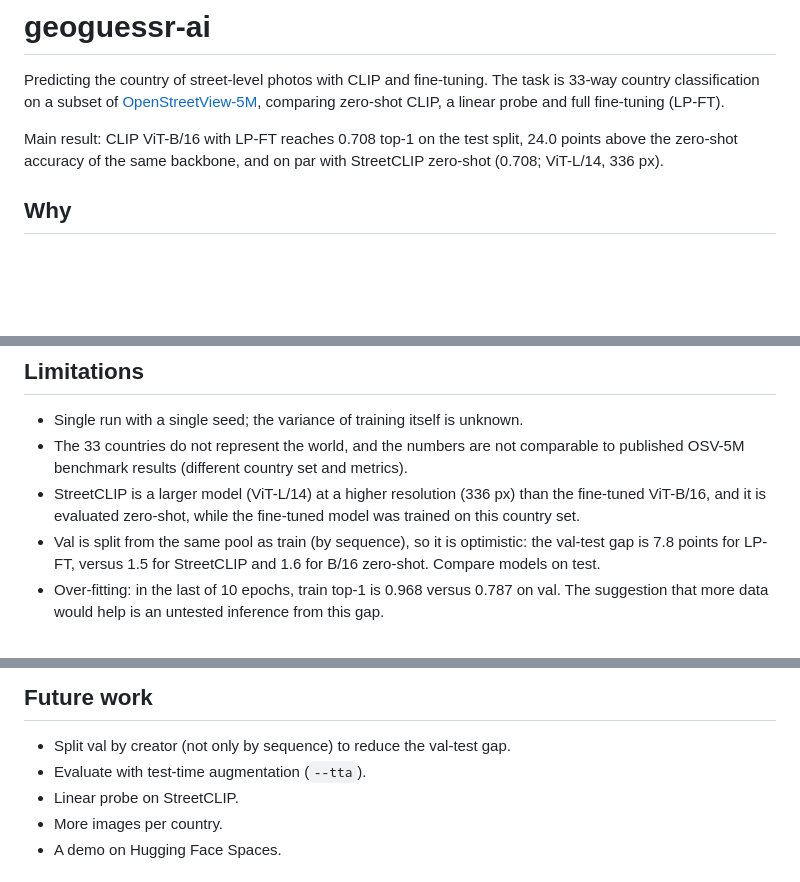
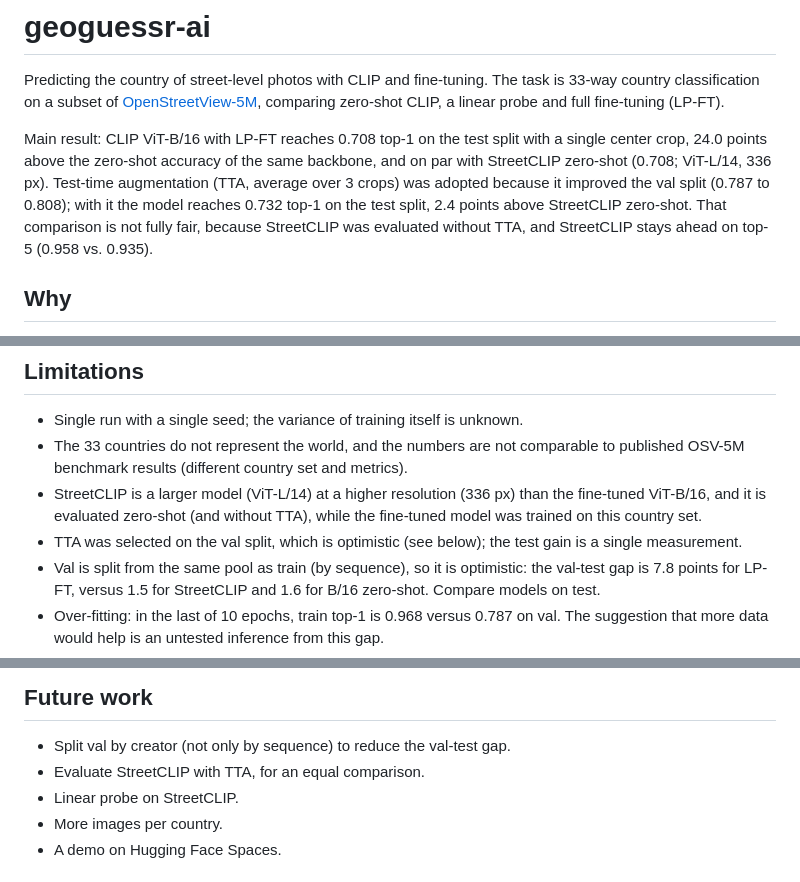
Before and after one commit to Daggerabuse/geoguessr-ai, a Markdown page: README.md, 3 parts joined by grey strips. Rendered like a GitHub page; blank space fills up the shorter version.

```diff
--- a/README.md
+++ b/README.md
@@ -4,8 +4,12 @@ Predicting the country of street-level photos with CLIP and fine-tuning. The tas
 country classification on a subset of [OpenStreetView-5M](https://huggingface.co/datasets/osv5m/osv5m),
 comparing zero-shot CLIP, a linear probe and full fine-tuning (LP-FT).
 
-Main result: CLIP ViT-B/16 with LP-FT reaches 0.708 top-1 on the test split, 24.0 points above the
-zero-shot accuracy of the same backbone, and on par with StreetCLIP zero-shot (0.708; ViT-L/14, 336 px).
+Main result: CLIP ViT-B/16 with LP-FT reaches 0.708 top-1 on the test split with a single center crop,
+24.0 points above the zero-shot accuracy of the same backbone, and on par with StreetCLIP zero-shot
+(0.708; ViT-L/14, 336 px). Test-time augmentation (TTA, average over 3 crops) was adopted because it
+improved the val split (0.787 to 0.808); with it the model reaches 0.732 top-1 on the test split, 2.4 points
+above StreetCLIP zero-shot. That comparison is not fully fair, because StreetCLIP was evaluated without
+TTA, and StreetCLIP stays ahead on top-5 (0.958 vs. 0.935).
 
 ## Why
 
@@ -77,7 +93,8 @@ Left: CLIP ViT-B/16 zero-shot. Right: CLIP ViT-B/16 LP-FT.
 - The 33 countries do not represent the world, and the numbers are not comparable to published
   OSV-5M benchmark results (different country set and metrics).
 - StreetCLIP is a larger model (ViT-L/14) at a higher resolution (336 px) than the fine-tuned ViT-B/16,
-  and it is evaluated zero-shot, while the fine-tuned model was trained on this country set.
+  and it is evaluated zero-shot (and without TTA), while the fine-tuned model was trained on this country set.
+- TTA was selected on the val split, which is optimistic (see below); the test gain is a single measurement.
 - Val is split from the same pool as train (by sequence), so it is optimistic: the val-test gap is
   7.8 points for LP-FT, versus 1.5 for StreetCLIP and 1.6 for B/16 zero-shot. Compare models on test.
 - Over-fitting: in the last of 10 epochs, train top-1 is 0.968 versus 0.787 on val. The
@@ -174,7 +191,7 @@ Evaluation: short side 224 + center crop; `--tta` averages left/center/right cro
 ## Future work
 
 - Split val by creator (not only by sequence) to reduce the val-test gap.
-- Evaluate with test-time augmentation (`--tta`).
+- Evaluate StreetCLIP with TTA, for an equal comparison.
 - Linear probe on StreetCLIP.
 - More images per country.
 - A demo on Hugging Face Spaces.
```
Also changed, not shown: other parts of README.md (+17 -5 lines), results/analysis/report.md (+54 -0 lines), results/analysis/per_country_lpft_vs_streetclip.png, results/clip_vitb16_lpft_tta/test_confusion.png (added), results/clip_vitb16_lpft_tta/val_confusion.png (added), 13 other files.
